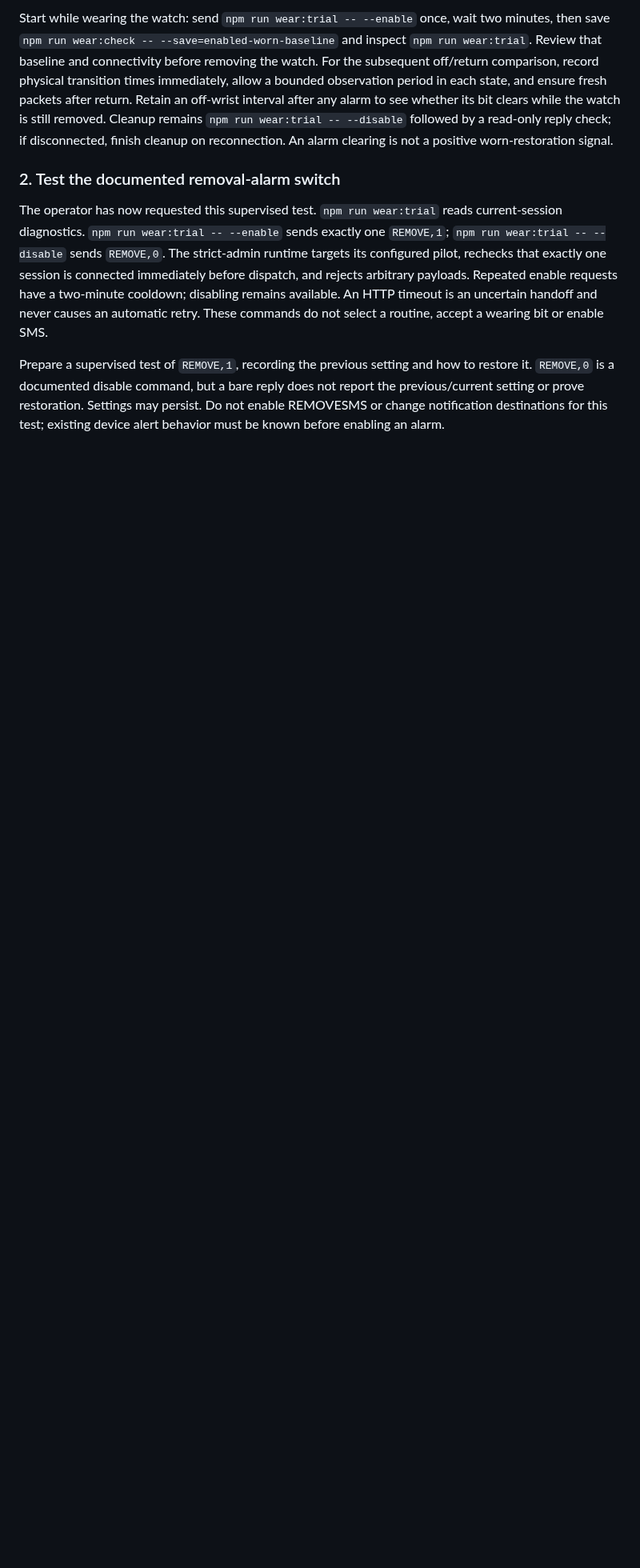
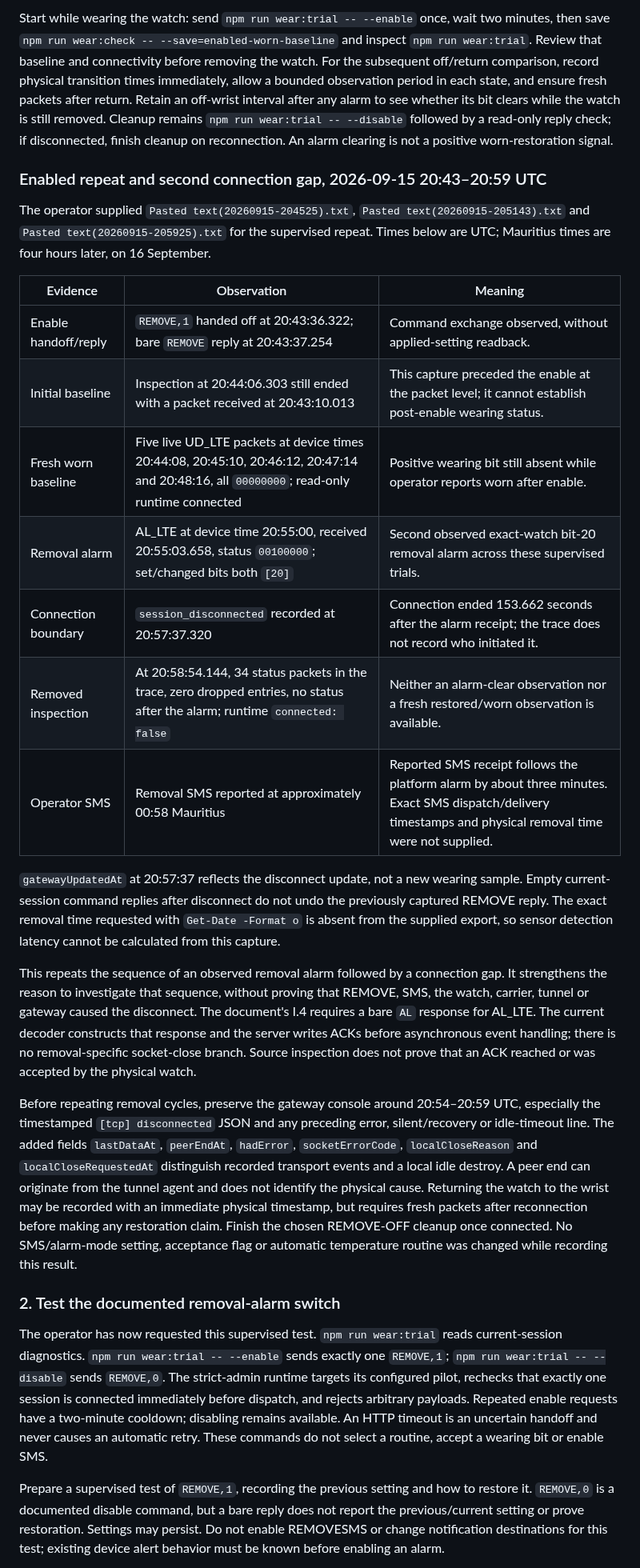
Before and after one commit to vikrav14/guardian, a Markdown page: docs/testing/v52-temperature-wearing-capability-research-2026-09-15.md, the part around one of its changes. Shown at 80% size. Drawn GitHub-style; blank space fills up the shorter version.

Commit message:
docs(wellness): record repeated removal alarm and timed connection gap

```diff
--- a/docs/testing/v52-temperature-wearing-capability-research-2026-09-15.md
+++ b/docs/testing/v52-temperature-wearing-capability-research-2026-09-15.md
@@ -456,6 +456,49 @@ remains `npm run wear:trial -- --disable` followed by a read-only reply check;
 if disconnected, finish cleanup on reconnection. An alarm clearing is not a
 positive worn-restoration signal.
 
+### Enabled repeat and second connection gap, 2026-09-15 20:43–20:59 UTC
+
+The operator supplied `Pasted text(20260915-204525).txt`,
+`Pasted text(20260915-205143).txt` and
+`Pasted text(20260915-205925).txt` for the supervised repeat. Times below are
+UTC; Mauritius times are four hours later, on 16 September.
+
+| Evidence | Observation | Meaning |
+| --- | --- | --- |
+| Enable handoff/reply | `REMOVE,1` handed off at 20:43:36.322; bare `REMOVE` reply at 20:43:37.254 | Command exchange observed, without applied-setting readback. |
+| Initial baseline | Inspection at 20:44:06.303 still ended with a packet received at 20:43:10.013 | This capture preceded the enable at the packet level; it cannot establish post-enable wearing status. |
+| Fresh worn baseline | Five live UD_LTE packets at device times 20:44:08, 20:45:10, 20:46:12, 20:47:14 and 20:48:16, all `00000000`; read-only runtime connected | Positive wearing bit still absent while operator reports worn after enable. |
+| Removal alarm | AL_LTE at device time 20:55:00, received 20:55:03.658, status `00100000`; set/changed bits both `[20]` | Second observed exact-watch bit-20 removal alarm across these supervised trials. |
+| Connection boundary | `session_disconnected` recorded at 20:57:37.320 | Connection ended 153.662 seconds after the alarm receipt; the trace does not record who initiated it. |
+| Removed inspection | At 20:58:54.144, 34 status packets in the trace, zero dropped entries, no status after the alarm; runtime `connected: false` | Neither an alarm-clear observation nor a fresh restored/worn observation is available. |
+| Operator SMS | Removal SMS reported at approximately 00:58 Mauritius | Reported SMS receipt follows the platform alarm by about three minutes. Exact SMS dispatch/delivery timestamps and physical removal time were not supplied. |
+
+`gatewayUpdatedAt` at 20:57:37 reflects the disconnect update, not a new wearing
+sample. Empty current-session command replies after disconnect do not undo the
+previously captured REMOVE reply. The exact removal time requested with
+`Get-Date -Format o` is absent from the supplied export, so sensor detection
+latency cannot be calculated from this capture.
+
+This repeats the sequence of an observed removal alarm followed by a connection
+gap. It strengthens the reason to investigate that sequence, without proving
+that REMOVE, SMS, the watch, carrier, tunnel or gateway caused the disconnect.
+The document's I.4 requires a bare `AL` response for AL_LTE. The current decoder
+constructs that response and the server writes ACKs before asynchronous event
+handling; there is no removal-specific socket-close branch. Source inspection
+does not prove that an ACK reached or was accepted by the physical watch.
+
+Before repeating removal cycles, preserve the gateway console around
+20:54–20:59 UTC, especially the timestamped `[tcp] disconnected` JSON and any
+preceding error, silent/recovery or idle-timeout line. The added fields
+`lastDataAt`, `peerEndAt`, `hadError`, `socketErrorCode`, `localCloseReason` and
+`localCloseRequestedAt` distinguish recorded transport events and a local idle
+destroy. A peer end can originate from the tunnel agent and does not identify
+the physical cause. Returning the watch to the wrist may be recorded with an
+immediate physical timestamp, but requires fresh packets after reconnection
+before making any restoration claim. Finish the chosen REMOVE-OFF cleanup
+once connected. No SMS/alarm-mode setting, acceptance flag or automatic
+temperature routine was changed while recording this result.
+
 ### 2. Test the documented removal-alarm switch
 
 The operator has now requested this supervised test. `npm run wear:trial`
```
Also changed, not shown: other parts of docs/testing/v52-temperature-wearing-capability-research-2026-09-15.md (+8 -6 lines).
